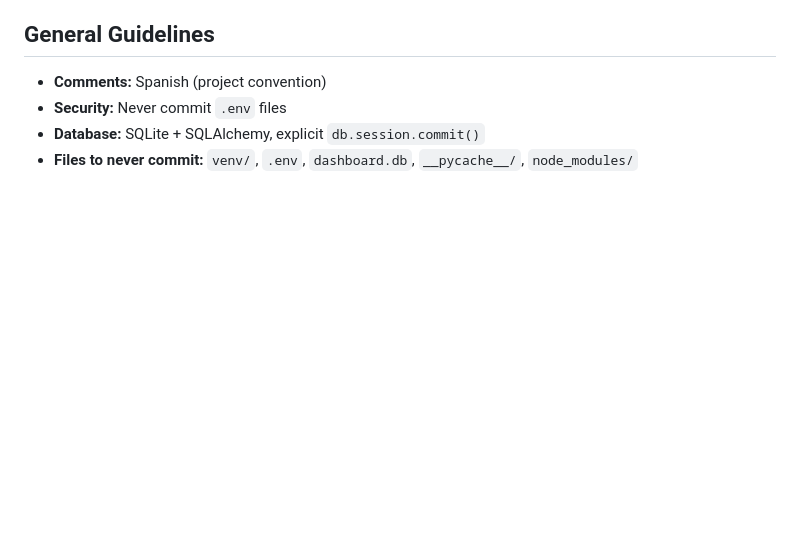
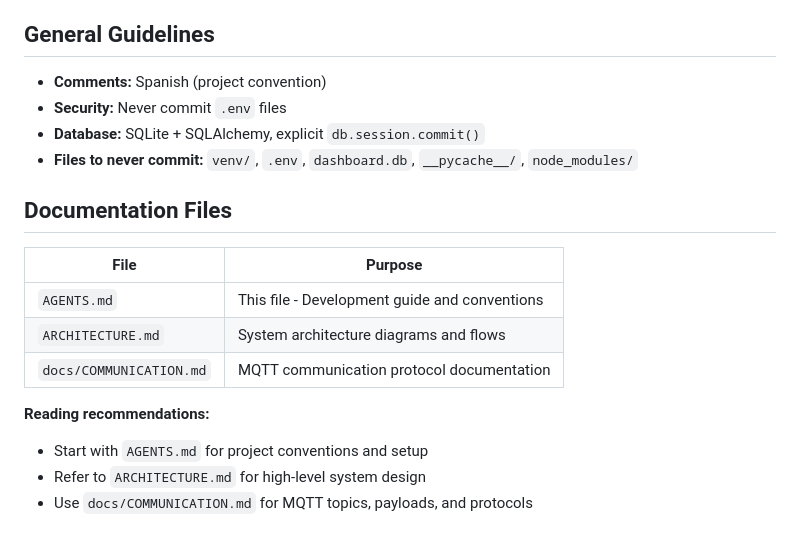
Before and after one commit to basajaundev/MQTT_Dashboard, a Markdown page: AGENTS.md, the part around the change. Drawn GitHub-style; blank space fills up the shorter version.

Commit message:
docs: add documentation file references to AGENTS.md
Add table linking to ARCHITECTURE.md and docs/COMMUNICATION.md with reading recommendations.

```diff
--- a/AGENTS.md
+++ b/AGENTS.md
@@ -204,3 +204,16 @@ document.body.addEventListener('click', (e) => {
 - **Security:** Never commit `.env` files
 - **Database:** SQLite + SQLAlchemy, explicit `db.session.commit()`
 - **Files to never commit:** `venv/`, `.env`, `dashboard.db`, `__pycache__/`, `node_modules/`
+
+## Documentation Files
+
+| File | Purpose |
+|------|---------|
+| `AGENTS.md` | This file - Development guide and conventions |
+| `ARCHITECTURE.md` | System architecture diagrams and flows |
+| `docs/COMMUNICATION.md` | MQTT communication protocol documentation |
+
+**Reading recommendations:**
+- Start with `AGENTS.md` for project conventions and setup
+- Refer to `ARCHITECTURE.md` for high-level system design
+- Use `docs/COMMUNICATION.md` for MQTT topics, payloads, and protocols
```
